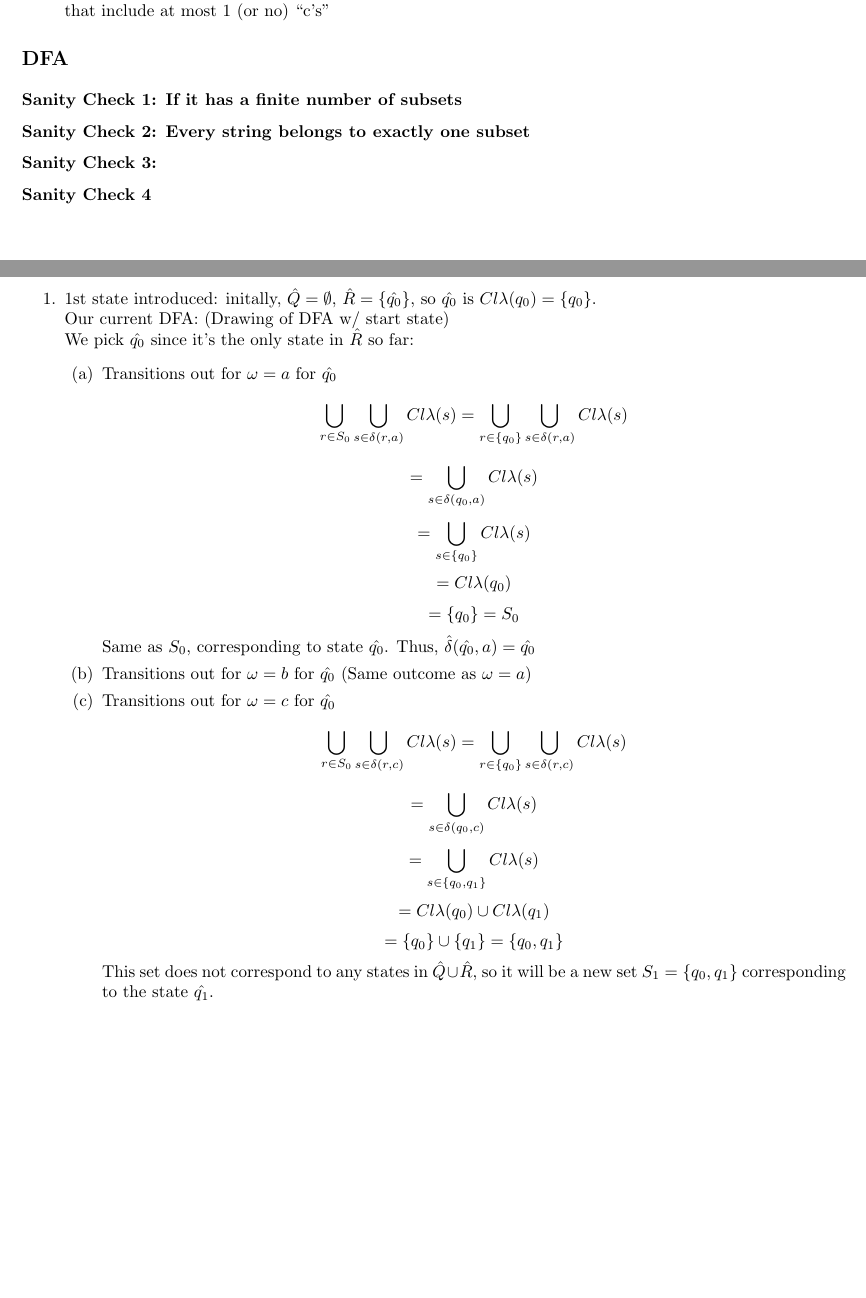
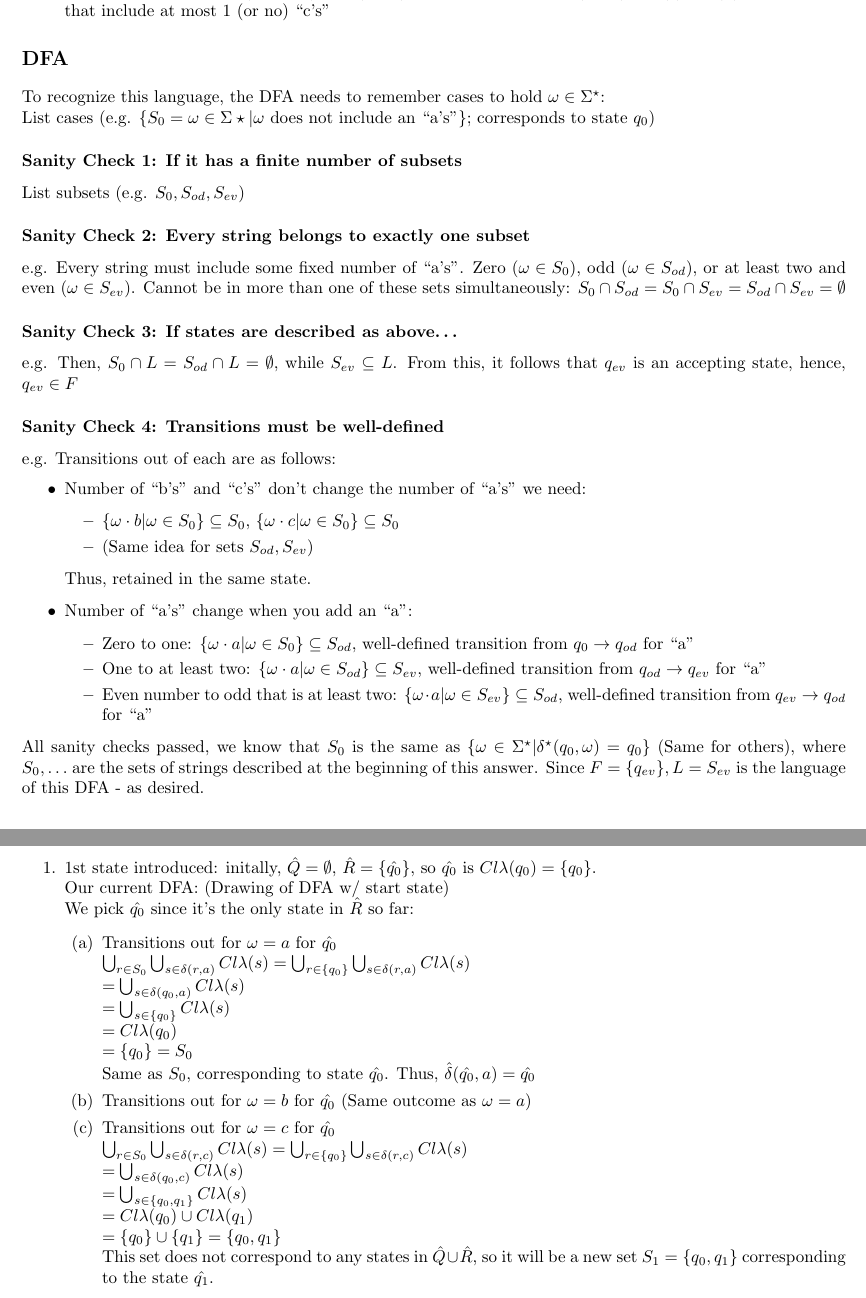
Before and after one commit to go-uezono/CPSC-331, a LaTeX document (CPSC 351/M1 Sheat/M1 Sheat.tex): two parts of pages 1 and 2 of 2, joined at a grey line, cut so that both start at the same text, the shorter picture padded with empty space. Compiled offline with pdfLaTeX.

Commit message:
completed sheat m1

```diff
--- a/CPSC 351/M1 Sheat/M1 Sheat.tex
+++ b/CPSC 351/M1 Sheat/M1 Sheat.tex
@@ -23,12 +23,35 @@ Format:
 \end{enumerate}
 
 \section*{DFA}
+To recognize this language, the DFA needs to remember cases to hold $\omega\in\Sigma^\star$: \\
+List cases (e.g. \{$S_0=\omega\in\Sigma\star|\omega$ does not include an "a's"\}; corresponds to state $q_0$)
 \subsection*{Sanity Check 1: If it has a finite number of subsets}
+List subsets (e.g. $S_0, S_{od},S_{ev}$)
 \subsection*{Sanity Check 2: Every string belongs to \textbf{exactly one} subset}
-\subsection*{Sanity Check 3: }
-\subsection*{Sanity Check 4}
+e.g. Every string must include some fixed number of "a's". Zero $(\omega\in S_0)$, odd $(\omega\in S_{od})$, or at least two and even $(\omega\in S_{ev})$.
+Cannot be in more than one of these sets simultaneously: $S_0\cap S_{od}=S_0\cap S_{ev}=S_{od}\cap S_{ev}=\emptyset$
+\subsection*{Sanity Check 3: If states are described as above\dots}
+e.g. Then, $S_0\cap L=S_{od}\cap L=\emptyset$, while $S_{ev}\subseteq L$. From this, it follows that $q_{ev}$ is an accepting state,
+hence, $q_{ev}\in F$
+\subsection*{Sanity Check 4: Transitions must be well-defined}
+e.g. Transitions out of each are as follows:
+\begin{itemize}
+    \item Number of "b's" and "c's" don't change the number of "a's" we need:
+    \begin{itemize}
+        \item $\{\omega\cdot b|\omega\in S_0\}\subseteq S_0$, $\{\omega\cdot c|\omega\in S_0\}\subseteq S_0$
+        \item (Same idea for sets $S_{od},S_{ev}$)
+    \end{itemize}
+    Thus, retained in the same state.
+    \item Number of "a's" change when you add an "a":
+    \begin{itemize}
+        \item Zero to one: $\{\omega\cdot a|\omega\in S_0\}\subseteq S_{od}$, well-defined transition from $q_0\rightarrow q_{od}$ for "a"
+        \item One to at least two: $\{\omega\cdot a|\omega\in S_{od}\}\subseteq S_{ev}$, well-defined transition from $q_{od}\rightarrow q_{ev}$ for "a"
+        \item Even number to odd that is at least two: $\{\omega\cdot a|\omega\in S_{ev}\}\subseteq S_{od}$, well-defined transition from $q_{ev}\rightarrow q_{od}$ for "a"
+    \end{itemize}
+\end{itemize}
+All sanity checks passed, we know that $S_0$ is the same as $\{\omega\in\Sigma^\star|\delta^\star(q_0,\omega)=q_0\}$ (Same for others), where $S_0,\dots$ are
+the sets of strings described at the beginning of this answer. Since $F=\{q_{ev}\}, L=S_{ev}$ is the language of this DFA - as desired.
 
-\newpage
 \section*{DFA NFA Equivalence}
 Format:
 \begin{enumerate}
@@ -36,20 +59,20 @@ Format:
     Our current DFA: (Drawing of DFA w/ start state) \\
     We pick $\hat{q_0}$ since it's the only state in $\hat{R}$ so far:
     \begin{enumerate}
-        \item Transitions out for $\omega=a$ for $\hat{q_0}$
-        $$\bigcup_{r\in S_0}\bigcup_{s\in\delta(r,a)}Cl\lambda(s)=\bigcup_{r\in \{q_0\}}\bigcup_{s\in\delta(r,a)}Cl\lambda(s)$$
-        $$=\bigcup_{s\in\delta(q_0,a)}Cl\lambda(s)$$
-        $$=\bigcup_{s\in\{q_0\}}Cl\lambda(s)$$
-        $$=Cl\lambda(q_0)$$
-        $$=\{q_0\} = S_0$$
+        \item Transitions out for $\omega=a$ for $\hat{q_0}$ \\
+        $\bigcup_{r\in S_0}\bigcup_{s\in\delta(r,a)}Cl\lambda(s)=\bigcup_{r\in \{q_0\}}\bigcup_{s\in\delta(r,a)}Cl\lambda(s)$ \\
+        $=\bigcup_{s\in\delta(q_0,a)}Cl\lambda(s)$ \\
+        $=\bigcup_{s\in\{q_0\}}Cl\lambda(s)$ \\
+        $=Cl\lambda(q_0)$ \\
+        $=\{q_0\} = S_0$ \\
         Same as $S_0$, corresponding to state $\hat{q_0}$. Thus, $\hat{\delta}(\hat{q_0},a)=\hat{q_0}$
         \item Transitions out for $\omega=b$ for $\hat{q_0}$ (Same outcome as $\omega=a$)
-        \item Transitions out for $\omega=c$ for $\hat{q_0}$
-        $$\bigcup_{r\in S_0}\bigcup_{s\in\delta(r,c)}Cl\lambda(s)=\bigcup_{r\in \{q_0\}}\bigcup_{s\in\delta(r,c)}Cl\lambda(s)$$
-        $$=\bigcup_{s\in\delta(q_0,c)}Cl\lambda(s)$$
-        $$=\bigcup_{s\in\{q_0,q_1\}}Cl\lambda(s)$$
-        $$=Cl\lambda(q_0)\cup Cl\lambda(q_1)$$
-        $$=\{q_0\}\cup\{q_1\}=\{q_0,q_1\}$$
+        \item Transitions out for $\omega=c$ for $\hat{q_0}$ \\
+        $\bigcup_{r\in S_0}\bigcup_{s\in\delta(r,c)}Cl\lambda(s)=\bigcup_{r\in \{q_0\}}\bigcup_{s\in\delta(r,c)}Cl\lambda(s)$ \\
+        $=\bigcup_{s\in\delta(q_0,c)}Cl\lambda(s)$ \\
+        $=\bigcup_{s\in\{q_0,q_1\}}Cl\lambda(s)$ \\
+        $=Cl\lambda(q_0)\cup Cl\lambda(q_1)$ \\
+        $=\{q_0\}\cup\{q_1\}=\{q_0,q_1\}$ \\
         This set does not correspond to any states in $\hat{Q}\cup\hat{R}$, so it will be a new set $S_1=\{q_0,q_1\}$ corresponding to the state
         $\hat{q_1}$.
     \end{enumerate}
```
Also changed, not shown: CPSC 351/M1 Sheat/M1 Sheat.pdf, 4 other files.
